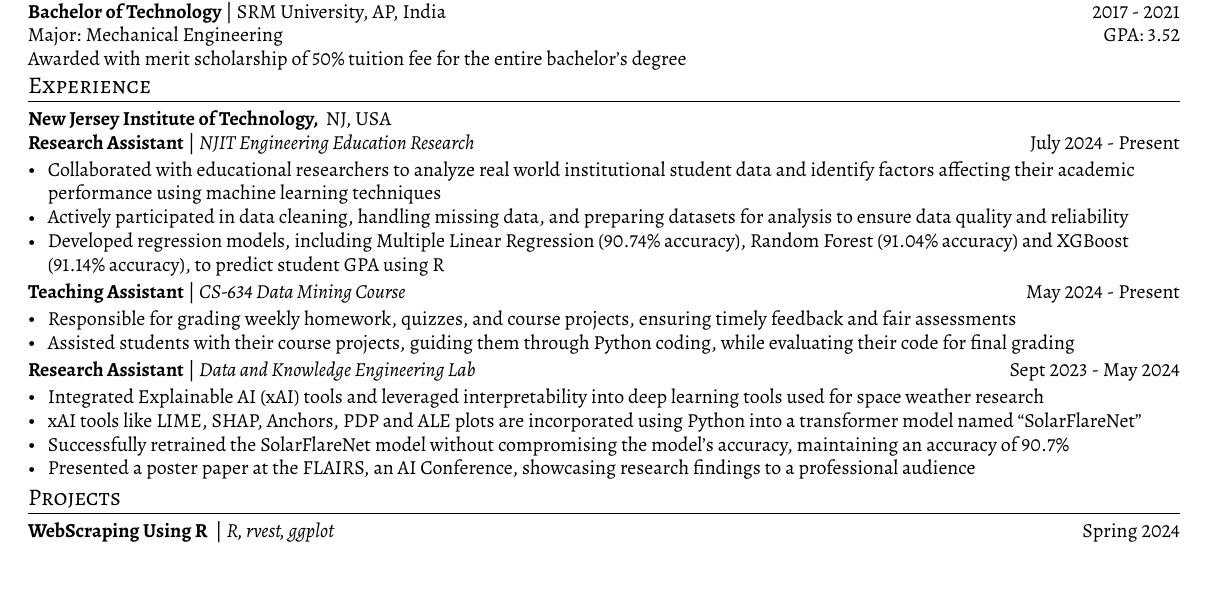
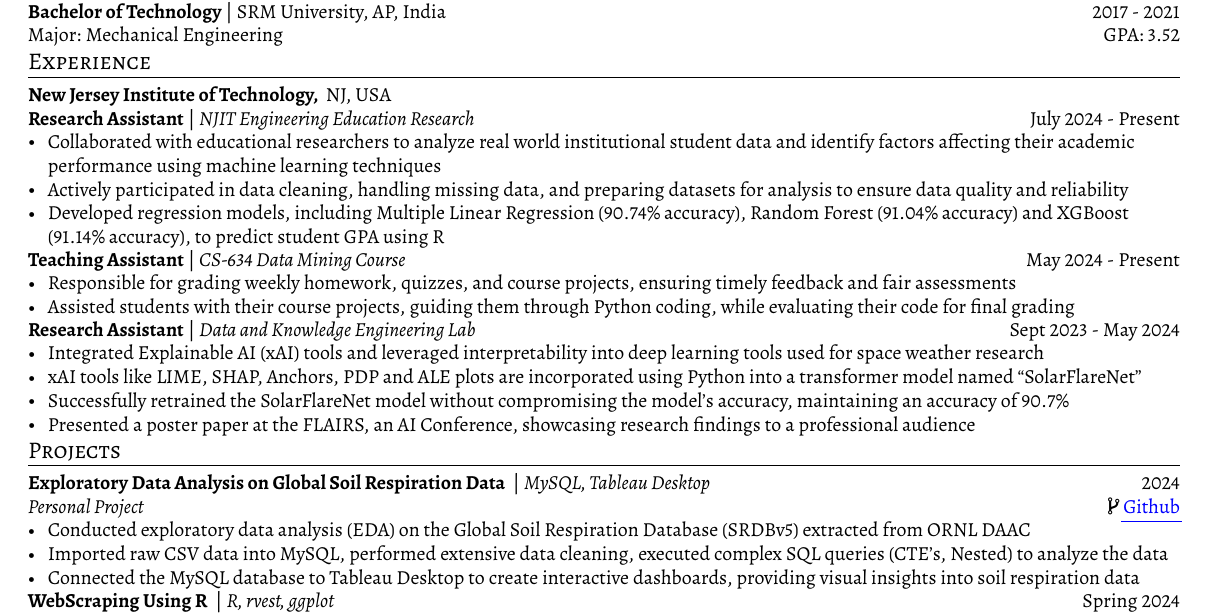
Before and after one commit to vinay-ram1999/CV, a LaTeX CV (resume/resume.tex, which reads resume/sections/education.tex, resume/sections/projects.tex): part of the page, cut so that both start at the same text, the shorter picture padded with empty space. The pictures show the PDF file resume/resume.pdf that the author committed with the source.

Commit message:
changes for data scientist roles;

```diff
--- a/resume/sections/education.tex
+++ b/resume/sections/education.tex
@@ -6,7 +6,7 @@
 
 \skills{Bachelor of Technology} | SRM University, AP, India \hfill 2017 - 2021 \\
 {Major: Mechanical Engineering \hfill GPA: 3.52} \\
-{Awarded with merit scholarship of 50\% tuition fee for the entire bachelor's degree}
+%{Awarded with merit scholarship of 50\% tuition fee for the entire bachelor's degree}
 
 %\vspace{.5em}
 
--- a/resume/sections/projects.tex
+++ b/resume/sections/projects.tex
@@ -1,8 +1,10 @@
-%\subsection{WebScraping Using R \textnormal{ | \textit{R, rvest, ggplot} \hfill Fall 2023}}
-%\textit{Capstone Project} | Data Analytics Using R Programming Course \hfill \faCodeFork\ \href{https://github.com/vinay-ram1999/WebScraping-R}{Github}
-%\begin{zitemize}
-%    \item
-%\end{zitemize}
+\subsection{Exploratory Data Analysis on Global Soil Respiration Data \textnormal{ | \textit{MySQL, Tableau Desktop} \hfill 2024}}
+\textit{Personal Project} \hfill \faCodeFork\ \href{https://github.com/vinay-ram1999/SRDBv5-Analytics}{Github}
+\begin{zitemize}
+    \item Conducted exploratory data analysis (EDA) on the Global Soil Respiration Database (SRDBv5) extracted from ORNL DAAC
+    \item Imported raw CSV data into MySQL, performed extensive data cleaning, executed complex SQL queries (CTE's, Nested) to analyze the data
+    \item Connected the MySQL database to Tableau Desktop to create interactive dashboards, providing visual insights into soil respiration data
+\end{zitemize}
 
 
 \subsection{WebScraping Using R \textnormal{ | \textit{R, rvest, ggplot} \hfill Spring 2024}}
```
Also changed, not shown: resume/resume.tex (+1 -1 lines), resume/resume.pdf.
